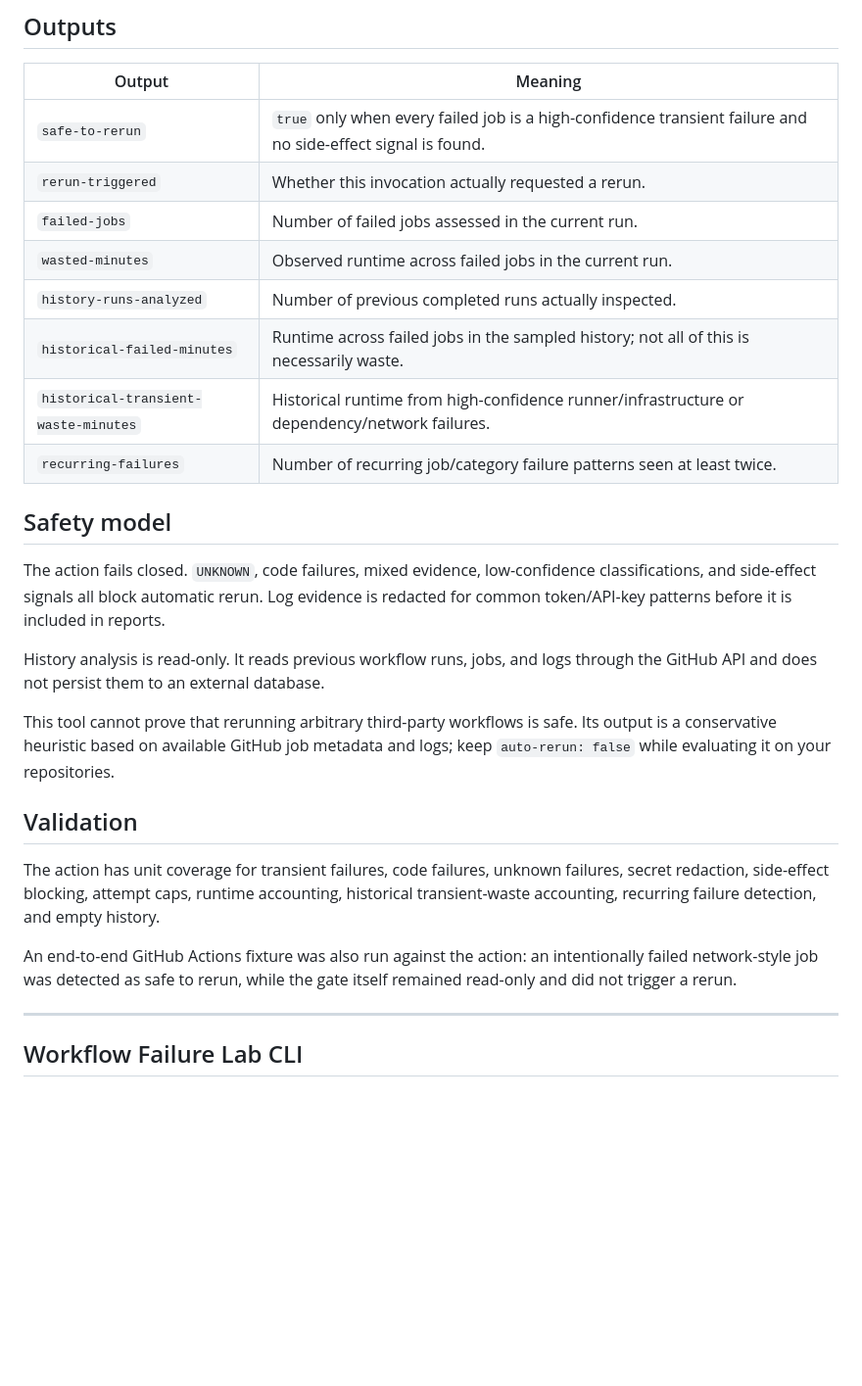
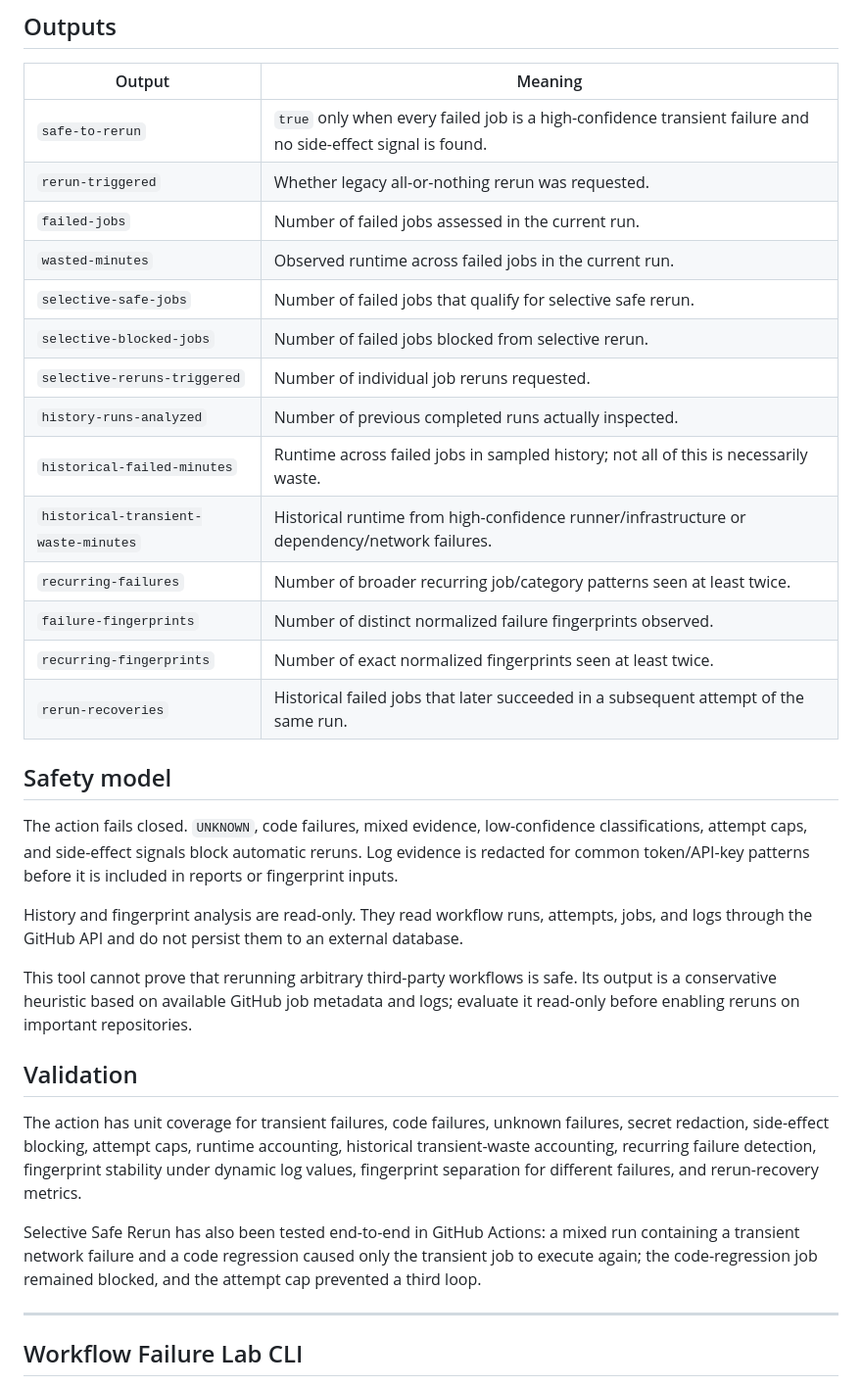
Before and after one commit to achirothmane/workflow-failure-lab, a Markdown page: README.md, the part around one of its changes. Shown at 98% size. Rendered like a GitHub page; blank space fills up the shorter version.

```diff
--- a/README.md
+++ b/README.md
@@ -101,27 +122,33 @@ To also post the current-run gate report on an associated pull request, give the
 | Output | Meaning |
 |---|---|
 | `safe-to-rerun` | `true` only when every failed job is a high-confidence transient failure and no side-effect signal is found. |
-| `rerun-triggered` | Whether this invocation actually requested a rerun. |
+| `rerun-triggered` | Whether legacy all-or-nothing rerun was requested. |
 | `failed-jobs` | Number of failed jobs assessed in the current run. |
 | `wasted-minutes` | Observed runtime across failed jobs in the current run. |
+| `selective-safe-jobs` | Number of failed jobs that qualify for selective safe rerun. |
+| `selective-blocked-jobs` | Number of failed jobs blocked from selective rerun. |
+| `selective-reruns-triggered` | Number of individual job reruns requested. |
 | `history-runs-analyzed` | Number of previous completed runs actually inspected. |
-| `historical-failed-minutes` | Runtime across failed jobs in the sampled history; not all of this is necessarily waste. |
+| `historical-failed-minutes` | Runtime across failed jobs in sampled history; not all of this is necessarily waste. |
 | `historical-transient-waste-minutes` | Historical runtime from high-confidence runner/infrastructure or dependency/network failures. |
-| `recurring-failures` | Number of recurring job/category failure patterns seen at least twice. |
+| `recurring-failures` | Number of broader recurring job/category patterns seen at least twice. |
+| `failure-fingerprints` | Number of distinct normalized failure fingerprints observed. |
+| `recurring-fingerprints` | Number of exact normalized fingerprints seen at least twice. |
+| `rerun-recoveries` | Historical failed jobs that later succeeded in a subsequent attempt of the same run. |
 
 ## Safety model
 
-The action fails closed. `UNKNOWN`, code failures, mixed evidence, low-confidence classifications, and side-effect signals all block automatic rerun. Log evidence is redacted for common token/API-key patterns before it is included in reports.
+The action fails closed. `UNKNOWN`, code failures, mixed evidence, low-confidence classifications, attempt caps, and side-effect signals block automatic reruns. Log evidence is redacted for common token/API-key patterns before it is included in reports or fingerprint inputs.
 
-History analysis is read-only. It reads previous workflow runs, jobs, and logs through the GitHub API and does not persist them to an external database.
+History and fingerprint analysis are read-only. They read workflow runs, attempts, jobs, and logs through the GitHub API and do not persist them to an external database.
 
-This tool cannot prove that rerunning arbitrary third-party workflows is safe. Its output is a conservative heuristic based on available GitHub job metadata and logs; keep `auto-rerun: false` while evaluating it on your repositories.
+This tool cannot prove that rerunning arbitrary third-party workflows is safe. Its output is a conservative heuristic based on available GitHub job metadata and logs; evaluate it read-only before enabling reruns on important repositories.
 
 ## Validation
 
-The action has unit coverage for transient failures, code failures, unknown failures, secret redaction, side-effect blocking, attempt caps, runtime accounting, historical transient-waste accounting, recurring failure detection, and empty history.
+The action has unit coverage for transient failures, code failures, unknown failures, secret redaction, side-effect blocking, attempt caps, runtime accounting, historical transient-waste accounting, recurring failure detection, fingerprint stability under dynamic log values, fingerprint separation for different failures, and rerun-recovery metrics.
 
-An end-to-end GitHub Actions fixture was also run against the action: an intentionally failed network-style job was detected as safe to rerun, while the gate itself remained read-only and did not trigger a rerun.
+Selective Safe Rerun has also been tested end-to-end in GitHub Actions: a mixed run containing a transient network failure and a code regression caused only the transient job to execute again; the code-regression job remained blocked, and the attempt cap prevented a third loop.
 
 ---
 
```
Also changed, not shown: other parts of README.md (+33 -12 lines).
